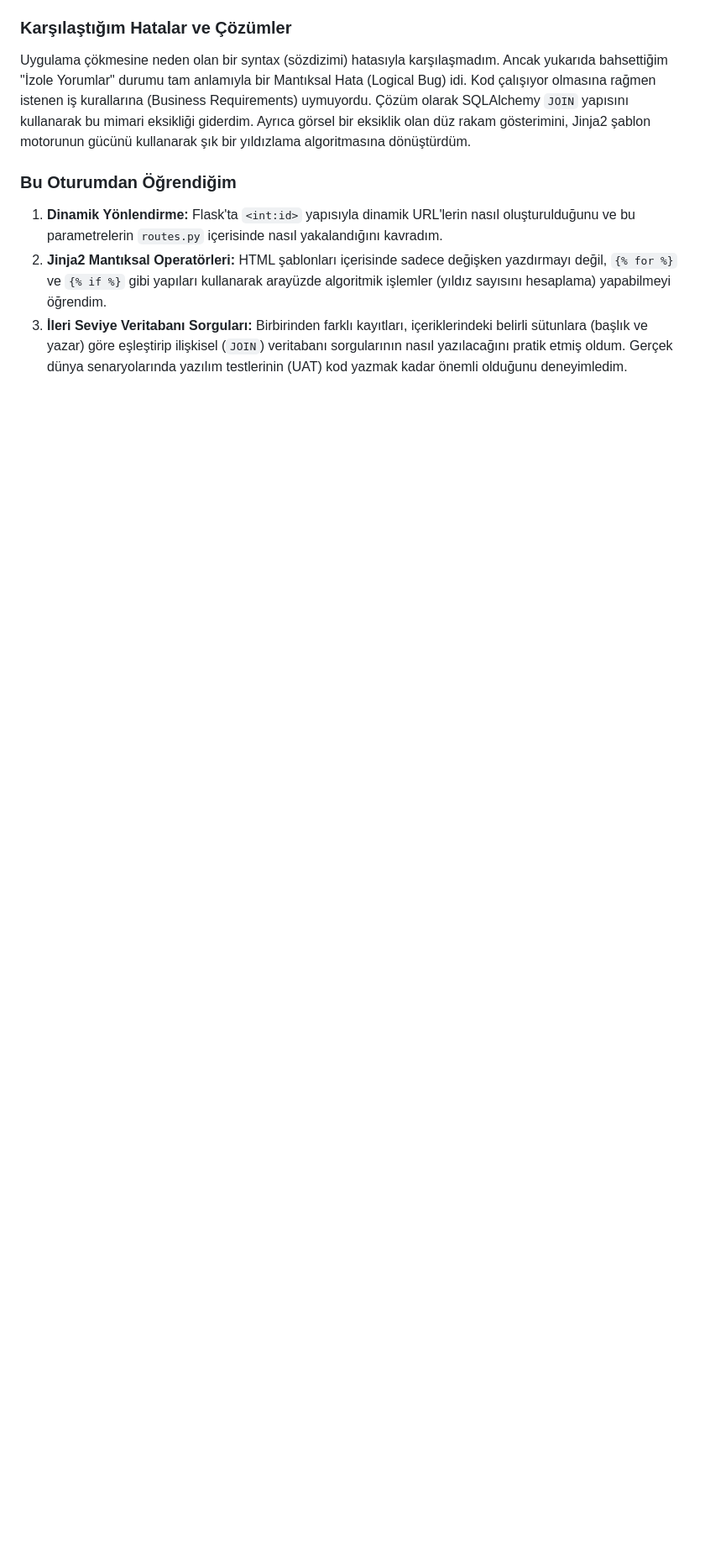
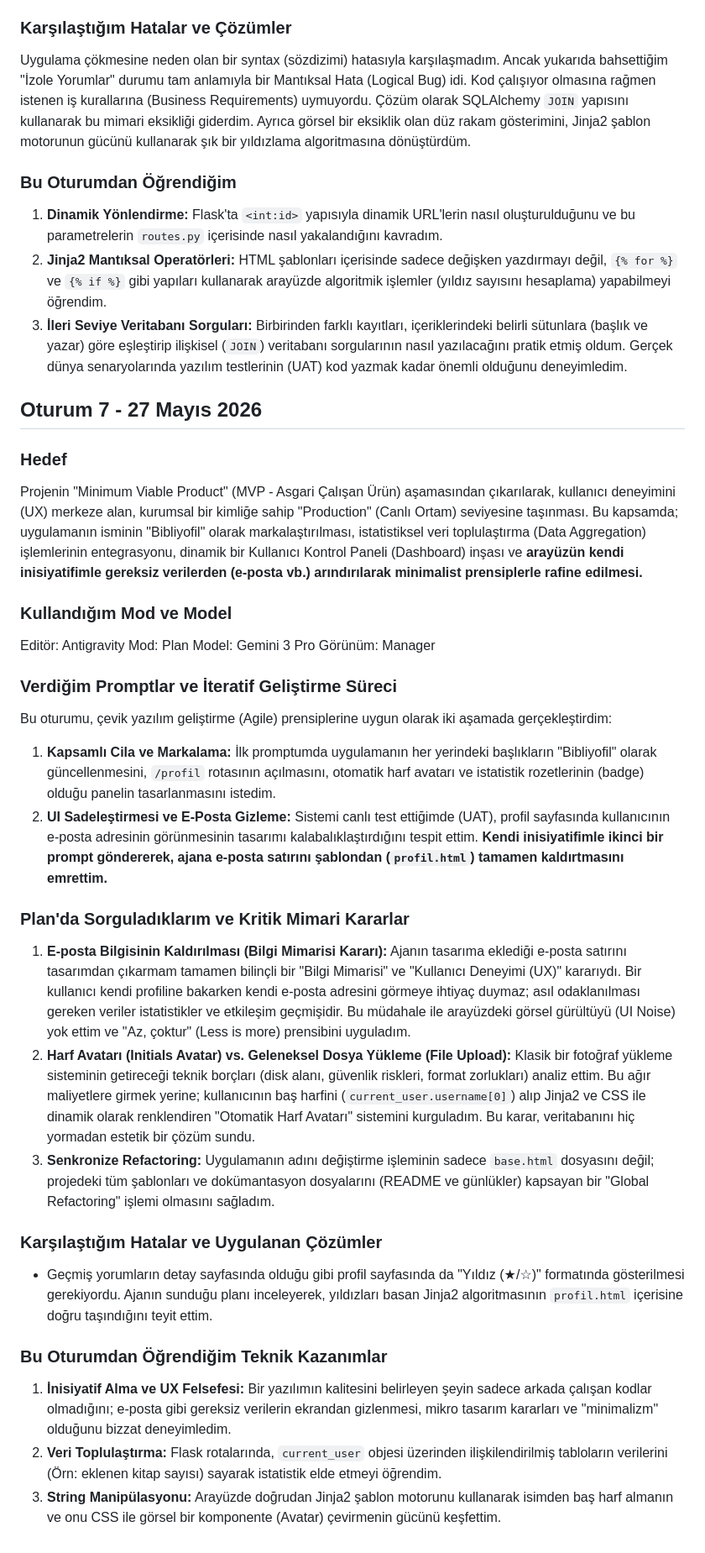
Before and after one commit to ozgecbnbs/blg106-kutuphaneproje, a Markdown page: docs/ai-gunlugu.md, the part around the change. Shown at 84% size. Rendered like a GitHub page; blank space fills up the shorter version.

Commit message:
AI Günlügü 7. oturum icin guncellendi.

```diff
--- a/docs/ai-gunlugu.md
+++ b/docs/ai-gunlugu.md
@@ -183,3 +183,32 @@ Uygulama çökmesine neden olan bir syntax (sözdizimi) hatasıyla karşılaşma
 1. **Dinamik Yönlendirme:** Flask'ta `<int:id>` yapısıyla dinamik URL'lerin nasıl oluşturulduğunu ve bu parametrelerin `routes.py` içerisinde nasıl yakalandığını kavradım.
 2. **Jinja2 Mantıksal Operatörleri:** HTML şablonları içerisinde sadece değişken yazdırmayı değil, `{% for %}` ve `{% if %}` gibi yapıları kullanarak arayüzde algoritmik işlemler (yıldız sayısını hesaplama) yapabilmeyi öğrendim.
 3. **İleri Seviye Veritabanı Sorguları:** Birbirinden farklı kayıtları, içeriklerindeki belirli sütunlara (başlık ve yazar) göre eşleştirip ilişkisel (`JOIN`) veritabanı sorgularının nasıl yazılacağını pratik etmiş oldum. Gerçek dünya senaryolarında yazılım testlerinin (UAT) kod yazmak kadar önemli olduğunu deneyimledim.
+
+## Oturum 7 - 27 Mayıs 2026
+
+### Hedef
+Projenin "Minimum Viable Product" (MVP - Asgari Çalışan Ürün) aşamasından çıkarılarak, kullanıcı deneyimini (UX) merkeze alan, kurumsal bir kimliğe sahip "Production" (Canlı Ortam) seviyesine taşınması. Bu kapsamda; uygulamanın isminin "Bibliyofil" olarak markalaştırılması, istatistiksel veri toplulaştırma (Data Aggregation) işlemlerinin entegrasyonu, dinamik bir Kullanıcı Kontrol Paneli (Dashboard) inşası ve **arayüzün kendi inisiyatifimle gereksiz verilerden (e-posta vb.) arındırılarak minimalist prensiplerle rafine edilmesi.**
+
+### Kullandığım Mod ve Model
+Editör: Antigravity
+Mod: Plan
+Model: Gemini 3 Pro
+Görünüm: Manager
+
+### Verdiğim Promptlar ve İteratif Geliştirme Süreci
+Bu oturumu, çevik yazılım geliştirme (Agile) prensiplerine uygun olarak iki aşamada gerçekleştirdim:
+1. **Kapsamlı Cila ve Markalama:** İlk promptumda uygulamanın her yerindeki başlıkların "Bibliyofil" olarak güncellenmesini, `/profil` rotasının açılmasını, otomatik harf avatarı ve istatistik rozetlerinin (badge) olduğu panelin tasarlanmasını istedim.
+2. **UI Sadeleştirmesi ve E-Posta Gizleme:** Sistemi canlı test ettiğimde (UAT), profil sayfasında kullanıcının e-posta adresinin görünmesinin tasarımı kalabalıklaştırdığını tespit ettim. **Kendi inisiyatifimle ikinci bir prompt göndererek, ajana e-posta satırını şablondan (`profil.html`) tamamen kaldırtmasını emrettim.**
+
+### Plan'da Sorguladıklarım ve Kritik Mimari Kararlar
+1. **E-posta Bilgisinin Kaldırılması (Bilgi Mimarisi Kararı):** Ajanın tasarıma eklediği e-posta satırını tasarımdan çıkarmam tamamen bilinçli bir "Bilgi Mimarisi" ve "Kullanıcı Deneyimi (UX)" kararıydı. Bir kullanıcı kendi profiline bakarken kendi e-posta adresini görmeye ihtiyaç duymaz; asıl odaklanılması gereken veriler istatistikler ve etkileşim geçmişidir. Bu müdahale ile arayüzdeki görsel gürültüyü (UI Noise) yok ettim ve "Az, çoktur" (Less is more) prensibini uyguladım.
+2. **Harf Avatarı (Initials Avatar) vs. Geleneksel Dosya Yükleme (File Upload):** Klasik bir fotoğraf yükleme sisteminin getireceği teknik borçları (disk alanı, güvenlik riskleri, format zorlukları) analiz ettim. Bu ağır maliyetlere girmek yerine; kullanıcının baş harfini (`current_user.username[0]`) alıp Jinja2 ve CSS ile dinamik olarak renklendiren "Otomatik Harf Avatarı" sistemini kurguladım. Bu karar, veritabanını hiç yormadan estetik bir çözüm sundu.
+3. **Senkronize Refactoring:** Uygulamanın adını değiştirme işleminin sadece `base.html` dosyasını değil; projedeki tüm şablonları ve dokümantasyon dosyalarını (README ve günlükler) kapsayan bir "Global Refactoring" işlemi olmasını sağladım.
+
+### Karşılaştığım Hatalar ve Uygulanan Çözümler
+- Geçmiş yorumların detay sayfasında olduğu gibi profil sayfasında da "Yıldız (★/☆)" formatında gösterilmesi gerekiyordu. Ajanın sunduğu planı inceleyerek, yıldızları basan Jinja2 algoritmasının `profil.html` içerisine doğru taşındığını teyit ettim.
+
+### Bu Oturumdan Öğrendiğim Teknik Kazanımlar
+1. **İnisiyatif Alma ve UX Felsefesi:** Bir yazılımın kalitesini belirleyen şeyin sadece arkada çalışan kodlar olmadığını; e-posta gibi gereksiz verilerin ekrandan gizlenmesi, mikro tasarım kararları ve "minimalizm" olduğunu bizzat deneyimledim.
+2. **Veri Toplulaştırma:** Flask rotalarında, `current_user` objesi üzerinden ilişkilendirilmiş tabloların verilerini (Örn: eklenen kitap sayısı) sayarak istatistik elde etmeyi öğrendim.
+3. **String Manipülasyonu:** Arayüzde doğrudan Jinja2 şablon motorunu kullanarak isimden baş harf almanın ve onu CSS ile görsel bir komponente (Avatar) çevirmenin gücünü keşfettim.
```
